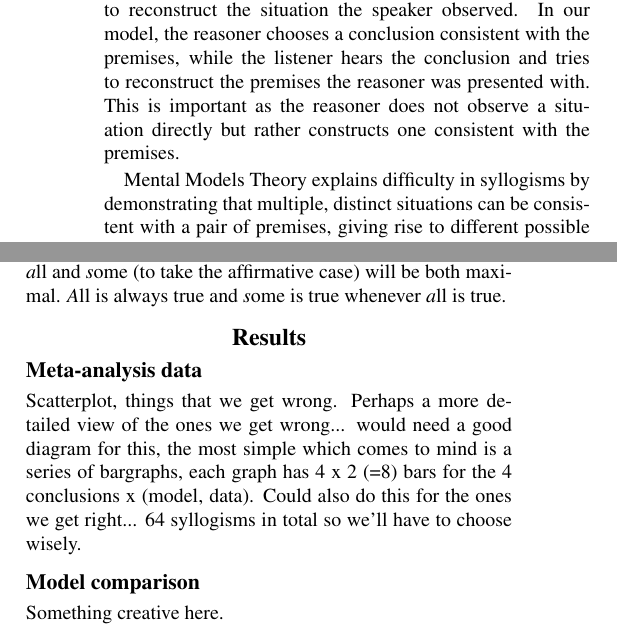
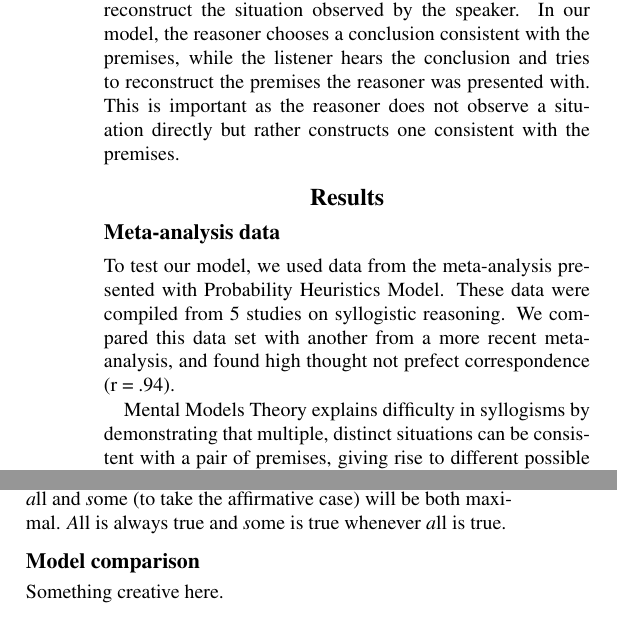
Before and after one commit to mhtess/syllogism, a LaTeX paper (syllogism0_mht.tex): two parts of the columns of page 3 of 3, joined at a grey line, cut so that both start at the same text. Compiled offline with pdfLaTeX.

Commit message:
start of results

```diff
--- a/syllogism0_mht.tex
+++ b/syllogism0_mht.tex
@@ -120,7 +120,12 @@ To address this we draw on recent advances in computational models of pragmatic
 
 We draw on this work by saying reasoners are not only choosing conclusions which are likely to be true but also which are informative. This makes the prediction that when given equally likely conclusions, reasoners will choose the one with the higher information content. Information content can be understood as an reciprocal function of the prior. Utterances or conclusions which are likely to be true a priori are preferred less than those which are less likely to be true.
 
-We operationalize this by using a variant of the nested-conditioning model of inference discussed in \cite{Goodman2013}. In the original model, the listener hears an utterance and tries to reconstruct the situation the speaker observed. In our model, the reasoner chooses a conclusion consistent with the premises, while the listener hears the conclusion and tries to reconstruct the premises the reasoner was presented with. This is important as the reasoner does not observe a situation directly but rather constructs one consistent with the premises.
+We operationalize this by using a variant of the nested-conditioning model of inference discussed in \cite{Goodman2013}. In the original model, the listener hears an utterance and tries to reconstruct the situation observed by the speaker. In our model, the reasoner chooses a conclusion consistent with the premises, while the listener hears the conclusion and tries to reconstruct the premises the reasoner was presented with. This is important as the reasoner does not observe a situation directly but rather constructs one consistent with the premises.
+
+\section{Results}
+
+\subsection{Meta-analysis data}
+To test our model, we used data from the meta-analysis presented with Probability Heuristics Model. These data were compiled from 5 studies on syllogistic reasoning. We compared this data set with another from a more recent meta-analysis, and found high thought not prefect correspondence (r = .94).
 
 %
 %\begin{figure*}[htp]
@@ -175,10 +180,7 @@ For syllogisms that have no valid conclusion, the probabilistic reasoner compute
 \subsubsection{Logical validity}
 A conclusion is logically valid if and if only it is true in all possible situations. Recall that possible situations are restricted to those that are consistent with the premises. The universal quantifiers (all, none) entail their particular counterparts (some, not-all), respectively. This was noticed by Aristotle and commonly visualized in the \emph{Square of Opposition}. For our probabilistic reasoner, confidence for {\emph all} and {\emph some} (to take the affirmative case) will be both maximal. {\emph All} is always true and {\emph some} is true whenever {\emph all} is true.
 
-\section{Results}
 
-\subsection{Meta-analysis data}
-Scatterplot, things that we get wrong. Perhaps a more detailed view of the ones we get wrong... would need a good diagram for this, the most simple which comes to mind is a series of bargraphs, each graph has 4 x 2 (=8) bars for the 4 conclusions x (model, data). Could also do this for the ones we get right... 64 syllogisms in total so we'll have to choose wisely.
 
 
 \subsection{Model comparison}
```
Also changed, not shown: syllogism0_mht.tex (4 more changed lines).
